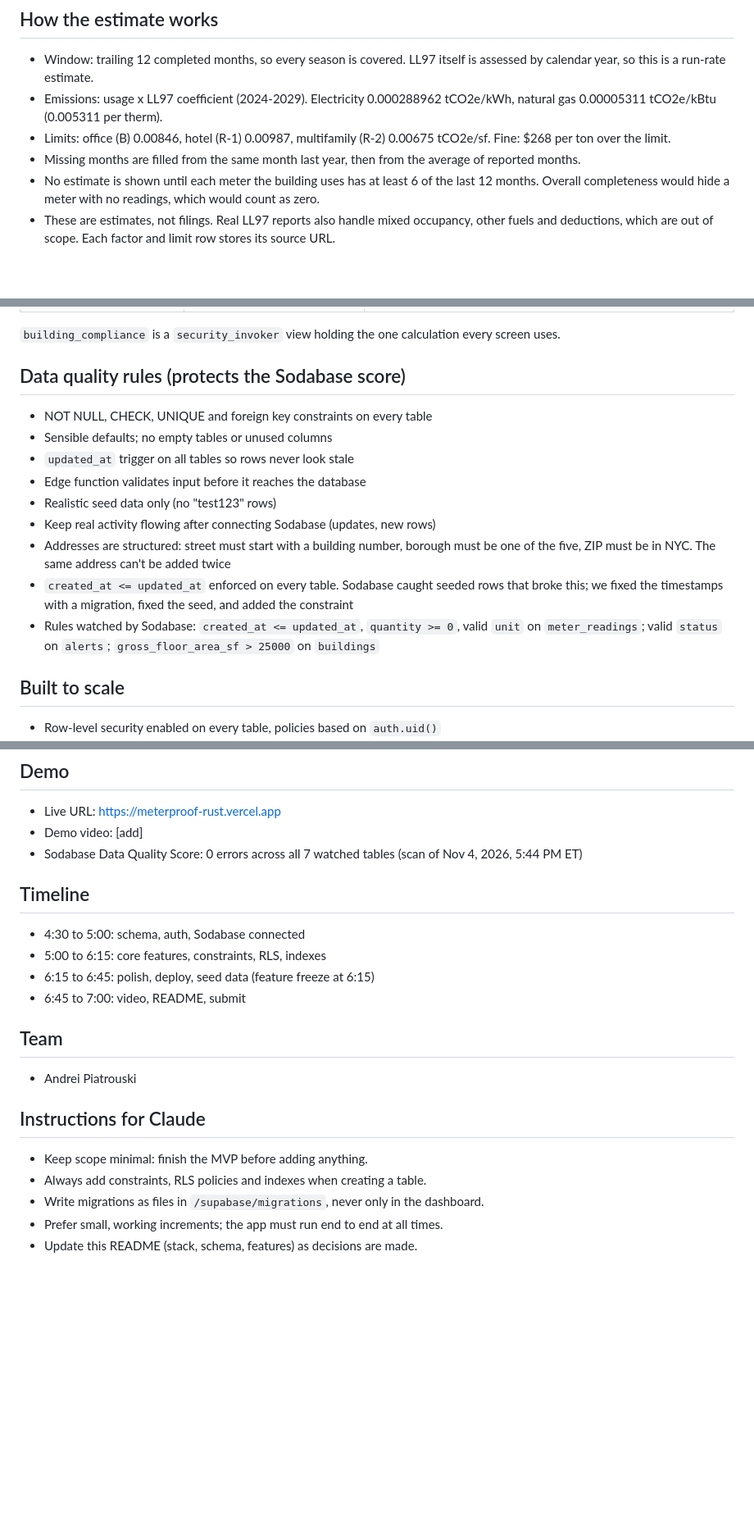
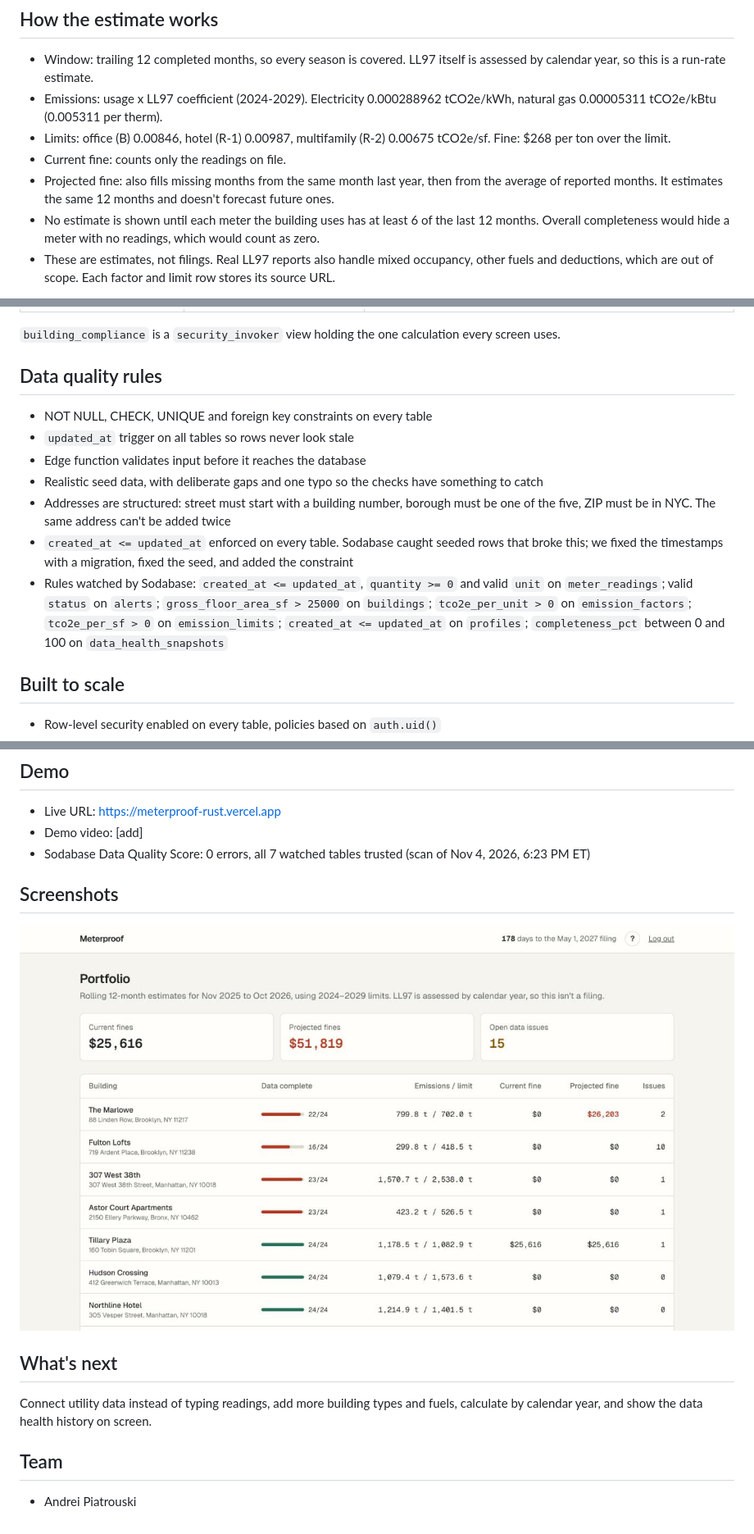
Before and after one commit to petrovvvic/supabase_hackathon, a Markdown page: README.MD, 3 parts joined by grey strips. Shown at 82% size. GitHub-like rendering; pictures changed too: docs/portfolio.jpg (added); blank space fills up the shorter version.

```diff
--- a/README.MD
+++ b/README.MD
@@ -50,7 +47,8 @@ Demo login: `demo@meterproof.app` / `meterproof-demo`. All readings are invented
 - Window: trailing 12 completed months, so every season is covered. LL97 itself is assessed by calendar year, so this is a run-rate estimate.
 - Emissions: usage x LL97 coefficient (2024-2029). Electricity 0.000288962 tCO2e/kWh, natural gas 0.00005311 tCO2e/kBtu (0.005311 per therm).
 - Limits: office (B) 0.00846, hotel (R-1) 0.00987, multifamily (R-2) 0.00675 tCO2e/sf. Fine: $268 per ton over the limit.
-- Missing months are filled from the same month last year, then from the average of reported months.
+- Current fine: counts only the readings on file.
+- Projected fine: also fills missing months from the same month last year, then from the average of reported months. It estimates the same 12 months and doesn't forecast future ones.
 - No estimate is shown until each meter the building uses has at least 6 of the last 12 months. Overall completeness would hide a meter with no readings, which would count as zero.
 - These are estimates, not filings. Real LL97 reports also handle mixed occupancy, other fuels and deductions, which are out of scope. Each factor and limit row stores its source URL.
 
@@ -68,17 +66,15 @@ Demo login: `demo@meterproof.app` / `meterproof-demo`. All readings are invented
 
 `building_compliance` is a `security_invoker` view holding the one calculation every screen uses.
 
-## Data quality rules (protects the Sodabase score)
+## Data quality rules
 
 - NOT NULL, CHECK, UNIQUE and foreign key constraints on every table
-- Sensible defaults; no empty tables or unused columns
 - `updated_at` trigger on all tables so rows never look stale
 - Edge function validates input before it reaches the database
-- Realistic seed data only (no "test123" rows)
-- Keep real activity flowing after connecting Sodabase (updates, new rows)
+- Realistic seed data, with deliberate gaps and one typo so the checks have something to catch
 - Addresses are structured: street must start with a building number, borough must be one of the five, ZIP must be in NYC. The same address can't be added twice
 - `created_at <= updated_at` enforced on every table. Sodabase caught seeded rows that broke this; we fixed the timestamps with a migration, fixed the seed, and added the constraint
-- Rules watched by Sodabase: `created_at <= updated_at`, `quantity >= 0`, valid `unit` on `meter_readings`; valid `status` on `alerts`; `gross_floor_area_sf > 25000` on `buildings`
+- Rules watched by Sodabase: `created_at <= updated_at`, `quantity >= 0` and valid `unit` on `meter_readings`; valid `status` on `alerts`; `gross_floor_area_sf > 25000` on `buildings`; `tco2e_per_unit > 0` on `emission_factors`; `tco2e_per_sf > 0` on `emission_limits`; `created_at <= updated_at` on `profiles`; `completeness_pct` between 0 and 100 on `data_health_snapshots`
 
 ## Built to scale
 
@@ -111,23 +107,16 @@ npx supabase functions deploy submit-reading
 
 - Live URL: https://meterproof-rust.vercel.app
 - Demo video: [add]
-- Sodabase Data Quality Score: 0 errors across all 7 watched tables (scan of Nov 4, 2026, 5:44 PM ET)
+- Sodabase Data Quality Score: 0 errors, all 7 watched tables trusted (scan of Nov 4, 2026, 6:23 PM ET)
 
-## Timeline
+## Screenshots
 
-- 4:30 to 5:00: schema, auth, Sodabase connected
-- 5:00 to 6:15: core features, constraints, RLS, indexes
-- 6:15 to 6:45: polish, deploy, seed data (feature freeze at 6:15)
-- 6:45 to 7:00: video, README, submit
+![Portfolio with current and projected fines](docs/portfolio.jpg)
+
+## What's next
+
+Connect utility data instead of typing readings, add more building types and fuels, calculate by calendar year, and show the data health history on screen.
 
 ## Team
 
 - Andrei Piatrouski
-
-## Instructions for Claude
-
-- Keep scope minimal: finish the MVP before adding anything.
-- Always add constraints, RLS policies and indexes when creating a table.
-- Write migrations as files in `/supabase/migrations`, never only in the dashboard.
-- Prefer small, working increments; the app must run end to end at all times.
-- Update this README (stack, schema, features) as decisions are made.
```
Also changed, not shown: other parts of README.MD (+17 -20 lines), CLAUDE.md (added, +28 -0 lines), docs/marlowe.jpg (added).
